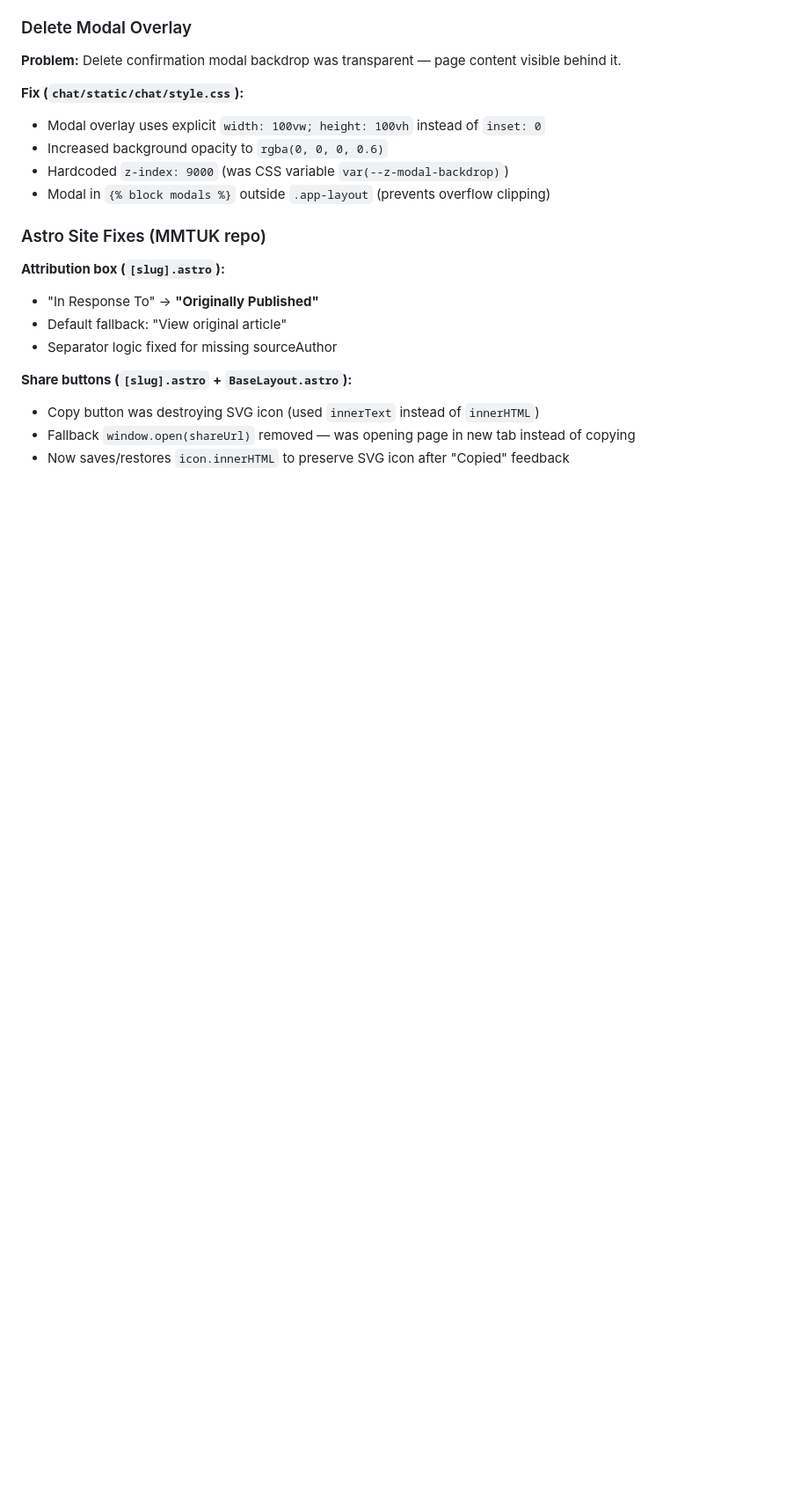
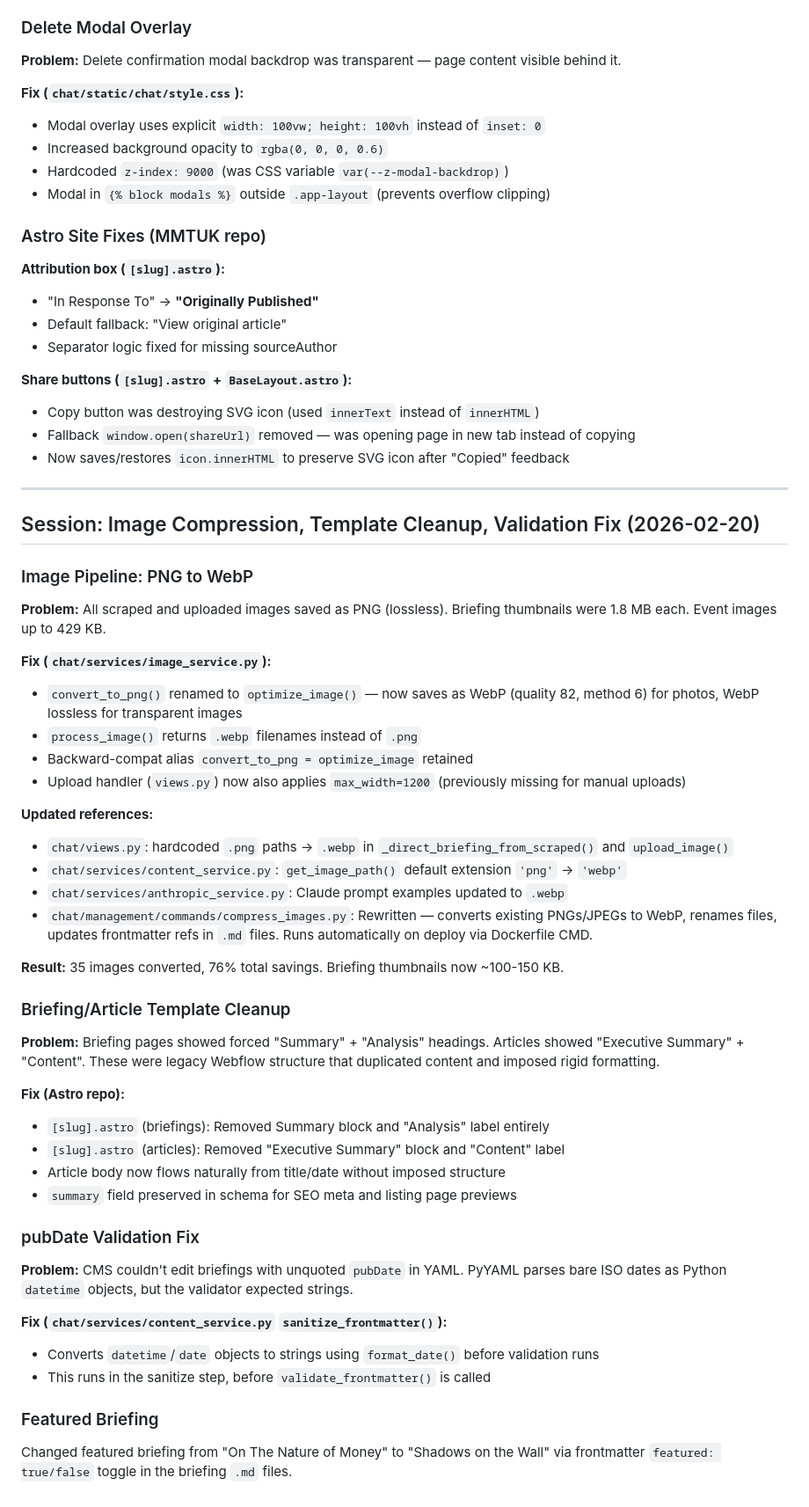
Before and after one commit to ChrisB2025/mmtuk-cms, a Markdown page: CLAUDE.md, the part around the change. Shown at 88% size. GitHub-like rendering; blank space fills up the shorter version.

Commit message:
Update CLAUDE.md with session changes
Co-Authored-By: Claude Opus 4.6 <noreply@anthropic.com>

```diff
--- a/CLAUDE.md
+++ b/CLAUDE.md
@@ -507,3 +507,47 @@ Runs at deploy startup (in Dockerfile CMD). Pre-clones the MMTUK site repo to di
 - Copy button was destroying SVG icon (used `innerText` instead of `innerHTML`)
 - Fallback `window.open(shareUrl)` removed — was opening page in new tab instead of copying
 - Now saves/restores `icon.innerHTML` to preserve SVG icon after "Copied" feedback
+
+---
+
+## Session: Image Compression, Template Cleanup, Validation Fix (2026-02-20)
+
+### Image Pipeline: PNG to WebP
+
+**Problem:** All scraped and uploaded images saved as PNG (lossless). Briefing thumbnails were 1.8 MB each. Event images up to 429 KB.
+
+**Fix (`chat/services/image_service.py`):**
+- `convert_to_png()` renamed to `optimize_image()` — now saves as WebP (quality 82, method 6) for photos, WebP lossless for transparent images
+- `process_image()` returns `.webp` filenames instead of `.png`
+- Backward-compat alias `convert_to_png = optimize_image` retained
+- Upload handler (`views.py`) now also applies `max_width=1200` (previously missing for manual uploads)
+
+**Updated references:**
+- `chat/views.py`: hardcoded `.png` paths → `.webp` in `_direct_briefing_from_scraped()` and `upload_image()`
+- `chat/services/content_service.py`: `get_image_path()` default extension `'png'` → `'webp'`
+- `chat/services/anthropic_service.py`: Claude prompt examples updated to `.webp`
+- `chat/management/commands/compress_images.py`: Rewritten — converts existing PNGs/JPEGs to WebP, renames files, updates frontmatter refs in `.md` files. Runs automatically on deploy via Dockerfile CMD.
+
+**Result:** 35 images converted, 76% total savings. Briefing thumbnails now ~100-150 KB.
+
+### Briefing/Article Template Cleanup
+
+**Problem:** Briefing pages showed forced "Summary" + "Analysis" headings. Articles showed "Executive Summary" + "Content". These were legacy Webflow structure that duplicated content and imposed rigid formatting.
+
+**Fix (Astro repo):**
+- `[slug].astro` (briefings): Removed Summary block and "Analysis" label entirely
+- `[slug].astro` (articles): Removed "Executive Summary" block and "Content" label
+- Article body now flows naturally from title/date without imposed structure
+- `summary` field preserved in schema for SEO meta and listing page previews
+
+### pubDate Validation Fix
+
+**Problem:** CMS couldn't edit briefings with unquoted `pubDate` in YAML. PyYAML parses bare ISO dates as Python `datetime` objects, but the validator expected strings.
+
+**Fix (`chat/services/content_service.py` `sanitize_frontmatter()`):**
+- Converts `datetime`/`date` objects to strings using `format_date()` before validation runs
+- This runs in the sanitize step, before `validate_frontmatter()` is called
+
+### Featured Briefing
+
+Changed featured briefing from "On The Nature of Money" to "Shadows on the Wall" via frontmatter `featured: true/false` toggle in the briefing `.md` files.
```
